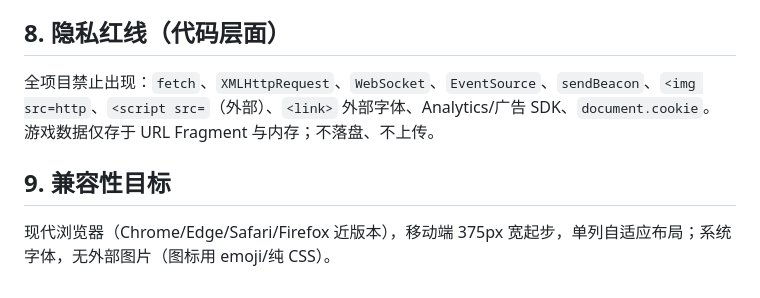
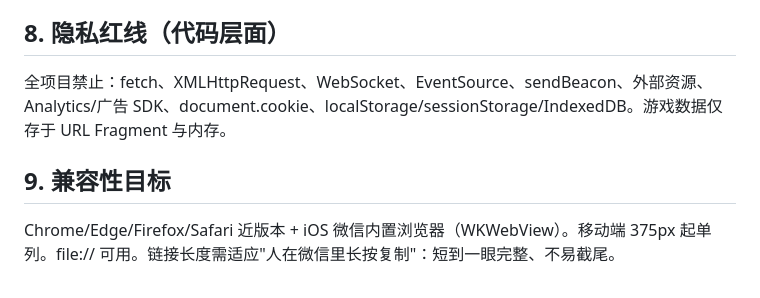
Before and after one commit to Victory-akr/guess-me, a Markdown page: specs/SRS.md, the part around one of its changes. Drawn GitHub-style.

```diff
--- a/specs/SRS.md
+++ b/specs/SRS.md
@@ -69,9 +55,8 @@ JSON → UTF-8 字节 → Base64 → Base64URL（`+`→`-`，`/`→`_`，去 `=`
 
 ## 8. 隐私红线（代码层面）
 
-全项目禁止出现：`fetch`、`XMLHttpRequest`、`WebSocket`、`EventSource`、`sendBeacon`、`<img src=http`、`<script src=`（外部）、`<link>` 外部字体、Analytics/广告 SDK、`document.cookie`。
-游戏数据仅存于 URL Fragment 与内存；不落盘、不上传。
+全项目禁止：fetch、XMLHttpRequest、WebSocket、EventSource、sendBeacon、外部资源、Analytics/广告 SDK、document.cookie、localStorage/sessionStorage/IndexedDB。游戏数据仅存于 URL Fragment 与内存。
 
 ## 9. 兼容性目标
 
-现代浏览器（Chrome/Edge/Safari/Firefox 近版本），移动端 375px 宽起步，单列自适应布局；系统字体，无外部图片（图标用 emoji/纯 CSS）。
+Chrome/Edge/Firefox/Safari 近版本 + iOS 微信内置浏览器（WKWebView）。移动端 375px 起单列。file:// 可用。链接长度需适应"人在微信里长按复制"：短到一眼完整、不易截尾。
```
Also changed, not shown: other parts of specs/SRS.md (+34 -48 lines).
